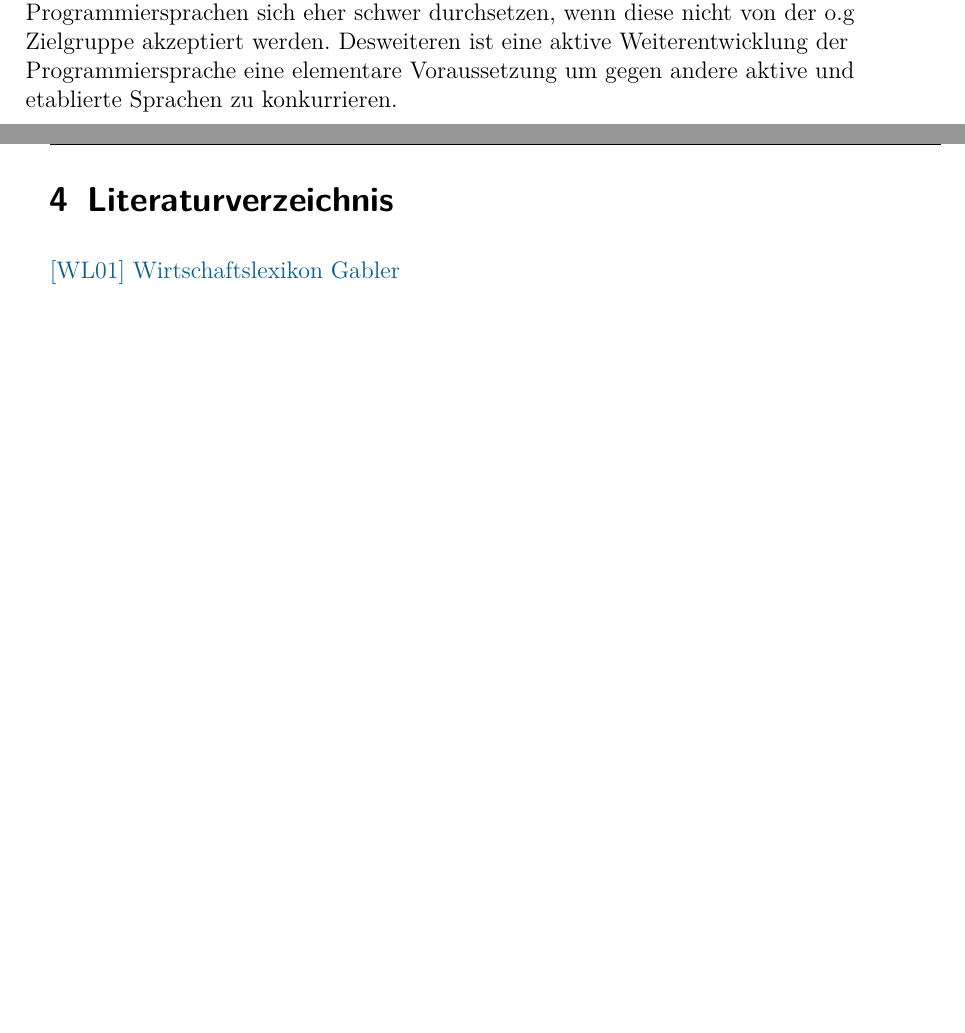
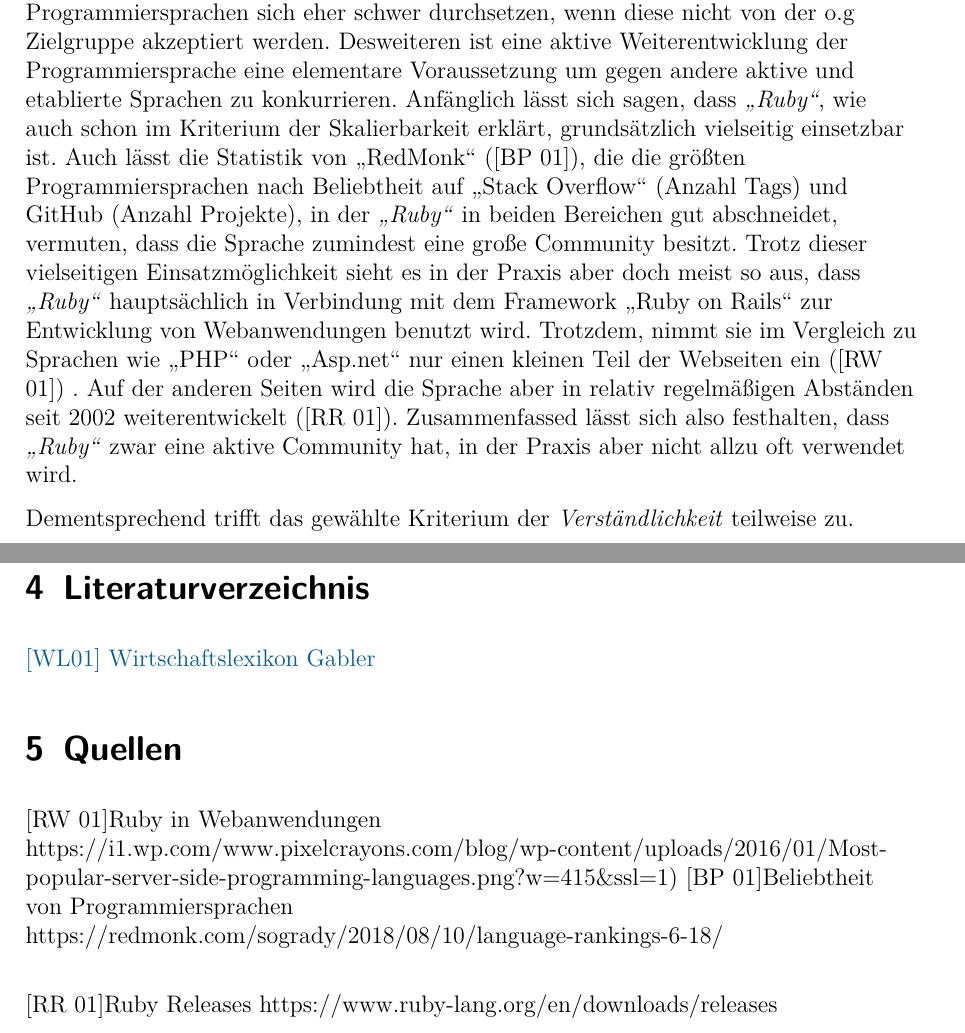
Before and after one commit to StevenStreller/Ruby-als-Lernprogrammiersprache, a LaTeX document (Ruby als Programmiersprache.tex): two parts of pages 7 and 8 of 8 before the commit and two parts of pages 7 and 9 of 9 after it, joined at a grey line, cut so that both start at the same text, the shorter picture padded with empty space. Compiled offline with pdfLaTeX.

Commit message:
./com.sh

```diff
--- a/Ruby als Programmiersprache.tex
+++ b/Ruby als Programmiersprache.tex
@@ -166,6 +166,9 @@ Trotz der Tatsache, dass man die Grundlagen der Programmiersprache so auch gut
 \subsubsection{Verbreitung der Sprache}
 \begin{flushleft}
 Unbeliebte Programmiersprachen sind in der Regel auch nicht so stark in der Arbeitswelt gefordert, weshalb es sehr ernüchternd sein kann, eine Programmiersprache pädagogisch vermittelt zu bekommen die keine reelle Perspektive in der Zukunft besitzt. Zusätzlich ist eine Würdigung beziehungsweise eine Akzeptanz in der \glqq Programmiergesellschaft\grqq \, wünschenswert, da es durchaus vorkommt, dass Programmiersprachen sich eher schwer durchsetzen, wenn diese nicht von der o.g Zielgruppe akzeptiert werden. Desweiteren ist eine aktive Weiterentwicklung der Programmiersprache eine elementare Voraussetzung um gegen andere aktive und etablierte Sprachen zu konkurrieren.
+Anfänglich lässt sich sagen, dass \textit{\glqq Ruby\grqq}, wie auch schon im Kriterium der Skalierbarkeit erklärt, grundsätzlich vielseitig einsetzbar ist. Auch lässt die Statistik von {\glqq RedMonk\grqq} ([BP 01]), die die größten Programmiersprachen nach Beliebtheit auf {\glqq Stack Overflow\grqq} (Anzahl Tags) und GitHub (Anzahl Projekte), in der \textit{\glqq Ruby\grqq} in beiden Bereichen gut abschneidet, vermuten, dass die Sprache zumindest eine große Community besitzt. Trotz dieser vielseitigen Einsatzmöglichkeit sieht es in der Praxis aber doch meist so aus, dass \textit{\glqq Ruby\grqq} hauptsächlich in Verbindung mit dem Framework {\glqq Ruby on Rails\grqq} zur Entwicklung von Webanwendungen benutzt wird. Trotzdem, nimmt sie im Vergleich zu Sprachen wie {\glqq PHP\grqq} oder {\glqq Asp.net\grqq} nur einen kleinen Teil der Webseiten ein ([RW 01]) . Auf der anderen Seiten wird die Sprache aber in relativ regelmäßigen Abständen seit 2002 weiterentwickelt ([RR 01]). Zusammenfassed lässt sich also festhalten, dass \textit{\glqq Ruby\grqq} zwar eine aktive Community hat, in der Praxis aber nicht allzu oft verwendet wird.
+
+Dementsprechend trifft das gewählte Kriterium der \textit{Verständlichkeit} teilweise zu.
 \end{flushleft}
 
 \subsubsection{Ausstattung der Schule}
@@ -186,6 +189,15 @@ Selbstverständlich sollten die Lehrmittel beziehungsweise Lizenzkosten im Optim
 \href{https://wirtschaftslexikon.gabler.de/definition/objektorientierung-43907} {[WL01] Wirtschaftslexikon Gabler}
 \end{flushleft}
 
+\section{Quellen}
+\begin{flushleft}
+[RW 01]Ruby in Webanwendungen
+https://i1.wp.com/www.pixelcrayons.com/blog/wp-content/uploads/2016/01/Most-popular-server-side-programming-languages.png?w=415{\&}ssl=1)
+[BP 01]Beliebtheit von Programmiersprachen
+https://redmonk.com/sogrady/2018/08/10/language-rankings-6-18/
+\end{flushleft}
+[RR 01]Ruby Releases
+https://www.ruby-lang.org/en/downloads/releases
 % Literatur
 \bibliographystyle{alpha}
 %\bibliography{mybib}
```
Also changed, not shown: Ruby als Programmiersprache.pdf.
